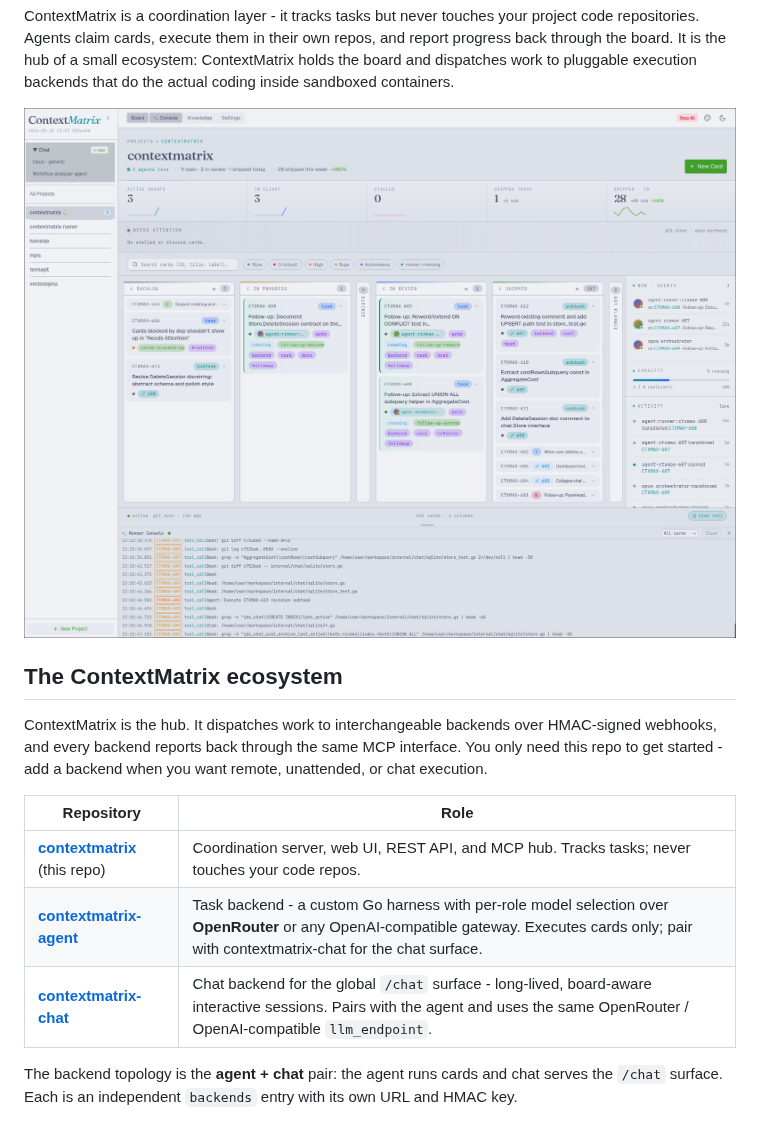
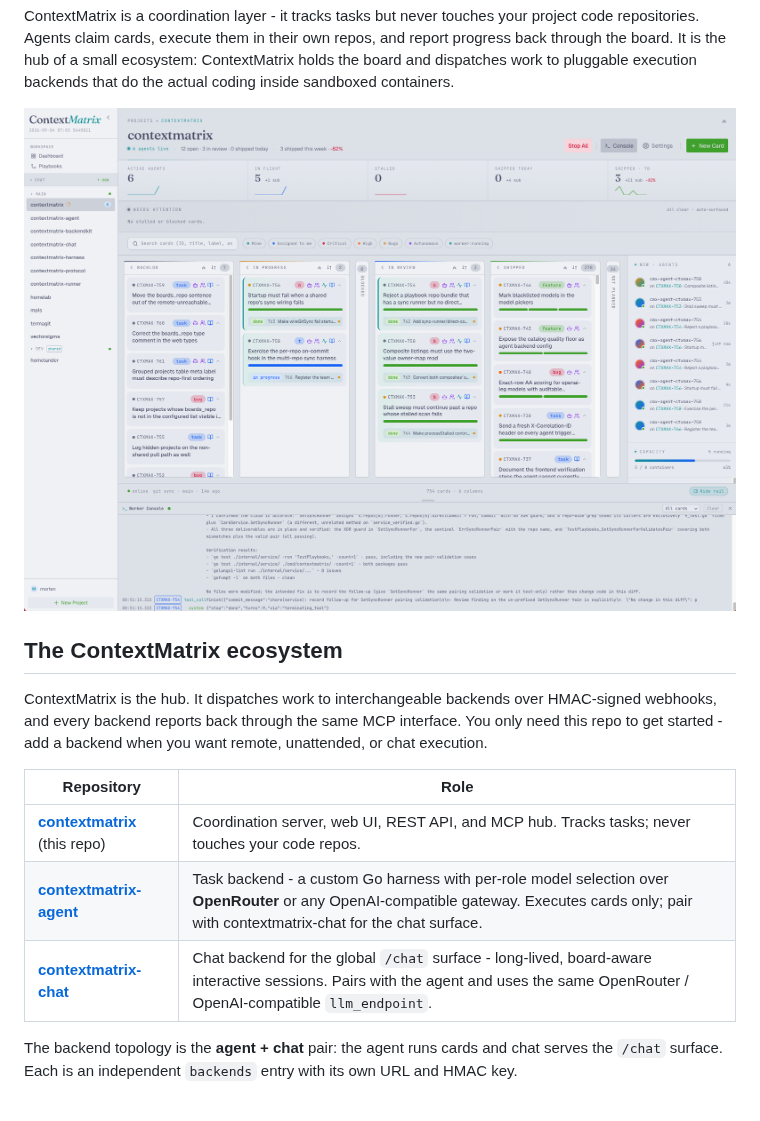
Before and after one commit to mhersson/contextmatrix, a Markdown page: README.md, the part around one of its changes. GitHub-like rendering; pictures changed too: assets/contextmatrix-dogfooding-demo.png (deleted), assets/contextmatrix-in-action.png (added).

Commit message:
docs(readme): Update screenshot

```diff
--- a/README.md
+++ b/README.md
@@ -15,7 +15,7 @@ and report progress back through the board. It is the hub of a small ecosystem:
 ContextMatrix holds the board and dispatches work to pluggable execution
 backends that do the actual coding inside sandboxed containers.
 
-![contextmatrix-kanban-console](assets/contextmatrix-dogfooding-demo.png)
+![contextmatrix-kanban-console](assets/contextmatrix-in-action.png)
 
 ## The ContextMatrix ecosystem
 
@@ -24,11 +24,11 @@ HMAC-signed webhooks, and every backend reports back through the same MCP
 interface. You only need this repo to get started - add a backend when you want
 remote, unattended, or chat execution.
 
-| Repository                                                                   | Role                                                                                                                                                                                                             |
-| ---------------------------------------------------------------------------- | ---------------------------------------------------------------------------------------------------------------------------------------------------------------------------------------------------------------- |
-| **[contextmatrix](https://github.com/mhersson/contextmatrix)** (this repo)   | Coordination server, web UI, REST API, and MCP hub. Tracks tasks; never touches your code repos.                                                                                                                 |
-| **[contextmatrix-agent](https://github.com/mhersson/contextmatrix-agent)**   | Task backend - a custom Go harness with per-role model selection over **OpenRouter** or any OpenAI-compatible gateway. Executes cards only; pair with contextmatrix-chat for the chat surface.           |
-| **[contextmatrix-chat](https://github.com/mhersson/contextmatrix-chat)**     | Chat backend for the global `/chat` surface - long-lived, board-aware interactive sessions. Pairs with the agent and uses the same OpenRouter / OpenAI-compatible `llm_endpoint`.                                |
+| Repository                                                                 | Role                                                                                                                                                                                           |
+| -------------------------------------------------------------------------- | ---------------------------------------------------------------------------------------------------------------------------------------------------------------------------------------------- |
+| **[contextmatrix](https://github.com/mhersson/contextmatrix)** (this repo) | Coordination server, web UI, REST API, and MCP hub. Tracks tasks; never touches your code repos.                                                                                               |
+| **[contextmatrix-agent](https://github.com/mhersson/contextmatrix-agent)** | Task backend - a custom Go harness with per-role model selection over **OpenRouter** or any OpenAI-compatible gateway. Executes cards only; pair with contextmatrix-chat for the chat surface. |
+| **[contextmatrix-chat](https://github.com/mhersson/contextmatrix-chat)**   | Chat backend for the global `/chat` surface - long-lived, board-aware interactive sessions. Pairs with the agent and uses the same OpenRouter / OpenAI-compatible `llm_endpoint`.              |
 
 The backend topology is the **agent + chat** pair: the agent runs cards and chat
 serves the `/chat` surface. Each is an independent `backends` entry with its own
```
Also changed, not shown: other parts of README.md (+89 -93 lines).
